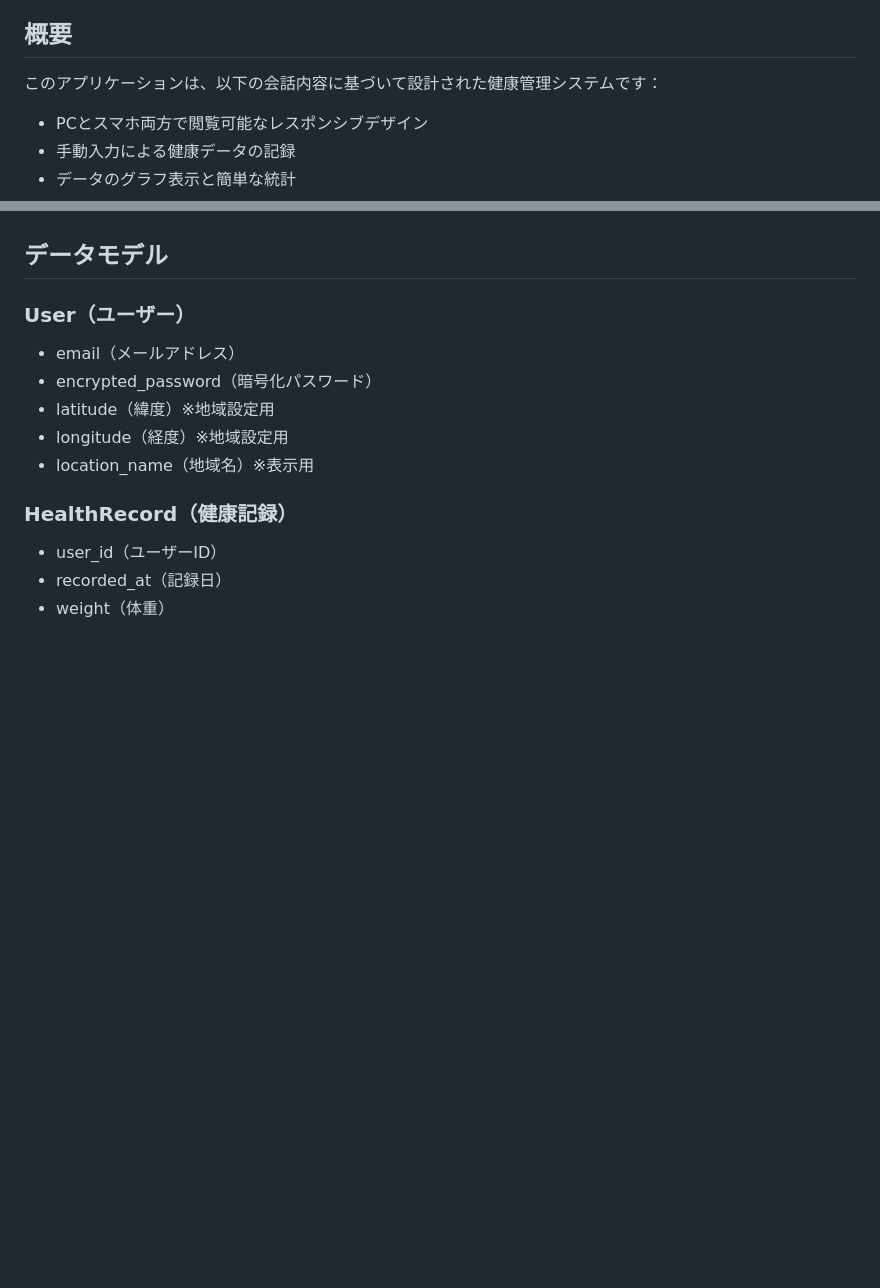
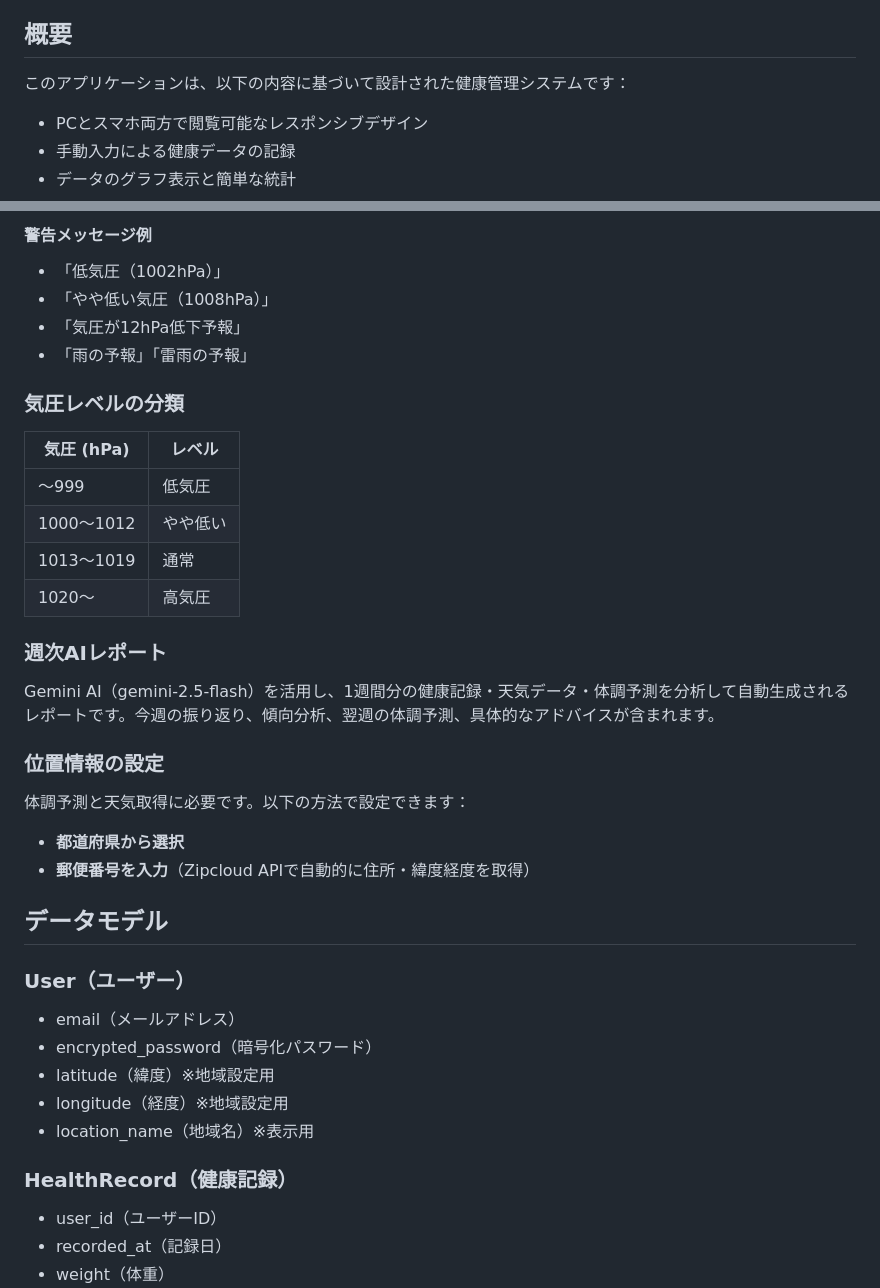
Before and after one commit to koharin55/health_forecast, a Markdown page: README.md, 2 parts joined by grey strips. Drawn GitHub-style; blank space fills up the shorter version.

```diff
--- a/README.md
+++ b/README.md
@@ -4,7 +4,7 @@ PreCareは、日々の健康データを記録・可視化し、AIを活用し
 
 ## 概要
 
-このアプリケーションは、以下の会話内容に基づいて設計された健康管理システムです：
+このアプリケーションは、以下の内容に基づいて設計された健康管理システムです：
 
 - PCとスマホ両方で閲覧可能なレスポンシブデザイン
 - 手動入力による健康データの記録
@@ -187,3 +238,30 @@ rails server
+#### 警告メッセージ例
+
+- 「低気圧（1002hPa）」
+- 「やや低い気圧（1008hPa）」
+- 「気圧が12hPa低下予報」
+- 「雨の予報」「雷雨の予報」
+
+### 気圧レベルの分類
+
+| 気圧 (hPa) | レベル |
+|------------|--------|
+| 〜999 | 低気圧 |
+| 1000〜1012 | やや低い |
+| 1013〜1019 | 通常 |
+| 1020〜 | 高気圧 |
+
+### 週次AIレポート
+
+Gemini AI（gemini-2.5-flash）を活用し、1週間分の健康記録・天気データ・体調予測を分析して自動生成されるレポートです。今週の振り返り、傾向分析、翌週の体調予測、具体的なアドバイスが含まれます。
+
+### 位置情報の設定
+
+体調予測と天気取得に必要です。以下の方法で設定できます：
+
+- **都道府県から選択**
+- **郵便番号を入力**（Zipcloud APIで自動的に住所・緯度経度を取得）
+
 ## データモデル
 
 ### User（ユーザー）
```
Also changed, not shown: other parts of README.md (+51 -0 lines).
